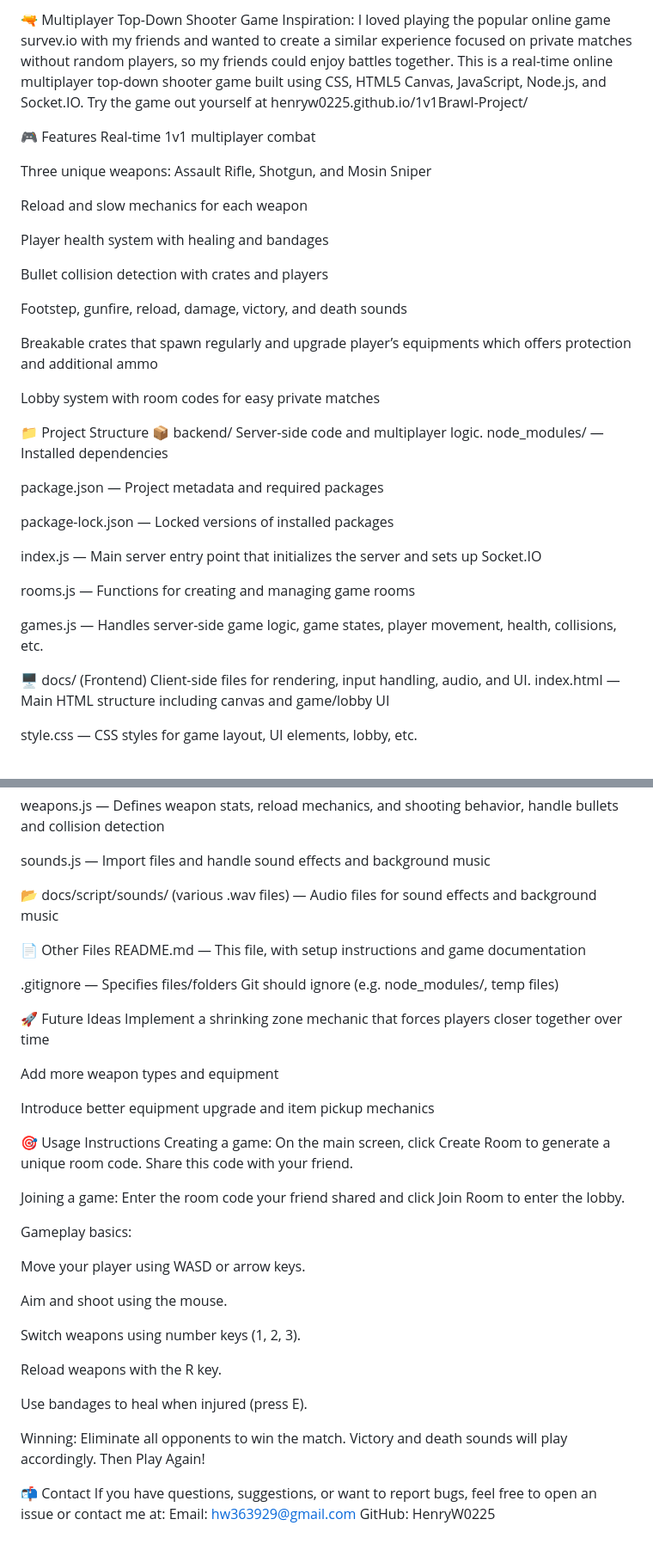
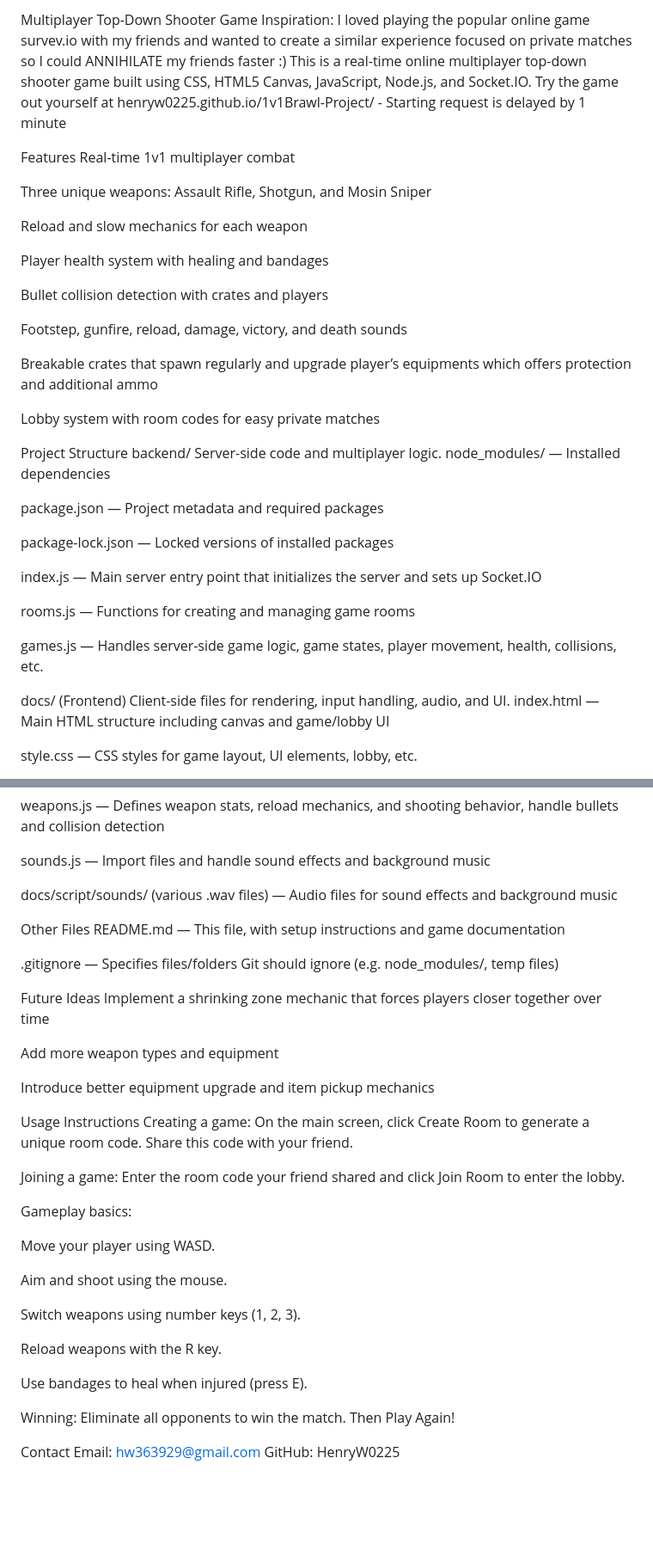
Before and after one commit to HenryW0225/1v1Brawl-Project, a Markdown page: README.md, 2 parts joined by grey strips. Shown at 86% size. Rendered like a GitHub page; blank space fills up the shorter version.

Commit message:
updated readme
updated readme

```diff
--- a/README.md
+++ b/README.md
@@ -1,10 +1,10 @@
-🔫 Multiplayer Top-Down Shooter Game
+Multiplayer Top-Down Shooter Game
 Inspiration:
-I loved playing the popular online game survev.io with my friends and wanted to create a similar experience focused on private matches without random players, so my friends could enjoy battles together.
+I loved playing the popular online game survev.io with my friends and wanted to create a similar experience focused on private matches so I could ANNIHILATE my friends faster :)
 This is a real-time online multiplayer top-down shooter game built using CSS, HTML5 Canvas, JavaScript, Node.js, and Socket.IO.
-Try the game out yourself at henryw0225.github.io/1v1Brawl-Project/
+Try the game out yourself at henryw0225.github.io/1v1Brawl-Project/ - Starting request is delayed by 1 minute
 
-🎮 Features
+Features
 Real-time 1v1 multiplayer combat
 
 
@@ -30,8 +30,8 @@ Lobby system with room codes for easy private matches
 
 
 
-📁 Project Structure
-📦 backend/
+Project Structure
+backend/
 Server-side code and multiplayer logic.
 node_modules/ — Installed dependencies
 
@@ -52,7 +52,7 @@ games.js — Handles server-side game logic, game states, player movement, healt
 
 
 
-🖥️ docs/ (Frontend)
+docs/ (Frontend)
 Client-side files for rendering, input handling, audio, and UI.
 index.html — Main HTML structure including canvas and game/lobby UI
 
@@ -104,18 +104,18 @@ weapons.js — Defines weapon stats, reload mechanics, and shooting behavior, ha
 sounds.js — Import files and handle sound effects and background music
 
 
-📂 docs/script/sounds/
+docs/script/sounds/
 (various .wav files) — Audio files for sound effects and background music
 
 
 
-📄 Other Files
+Other Files
 README.md — This file, with setup instructions and game documentation
 
 
 .gitignore — Specifies files/folders Git should ignore (e.g. node_modules/, temp files)
 
-🚀 Future Ideas
+Future Ideas
 Implement a shrinking zone mechanic that forces players closer together over time
 
 
@@ -124,7 +124,7 @@ Add more weapon types and equipment
 
 Introduce better equipment upgrade and item pickup mechanics
 
-🎯 Usage Instructions
+Usage Instructions
 Creating a game:
  On the main screen, click Create Room to generate a unique room code. Share this code with your friend.
 
@@ -136,7 +136,7 @@ Joining a game:
 Gameplay basics:
 
 
-Move your player using WASD or arrow keys.
+Move your player using WASD.
 
 
 Aim and shoot using the mouse.
@@ -152,9 +152,8 @@ Use bandages to heal when injured (press E).
 
 
 Winning:
-Eliminate all opponents to win the match. Victory and death sounds will play accordingly. Then Play Again!
+Eliminate all opponents to win the match. Then Play Again!
 
-📬 Contact
-If you have questions, suggestions, or want to report bugs, feel free to open an issue or contact me at:
+Contact
 Email: hw363929@gmail.com
 GitHub: HenryW0225
```
